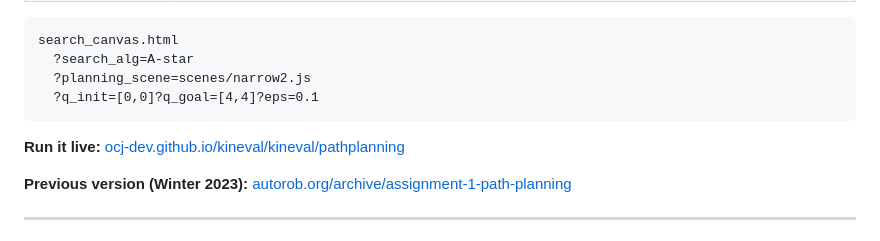
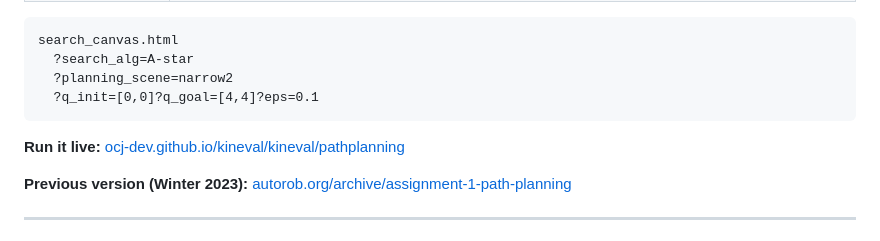
Before and after one commit to ocj-dev/kineval, a Markdown page: pathfinding/slides/slides.md, the part around one of its changes. GitHub-like rendering.

Commit message:
Fix broken planning_scene URLs and add per-test-case live-demo links
Synced from odestcj/autorob_agentic@dd4d2ac.

Co-Authored-By: Claude Sonnet 5 <noreply@anthropic.com>

````diff
--- a/pathfinding/slides/slides.md
+++ b/pathfinding/slides/slides.md
@@ -134,7 +134,7 @@ Every run is configured entirely through URL parameters:
 ```text
 search_canvas.html
   ?search_alg=A-star
-  ?planning_scene=scenes/narrow2.js
+  ?planning_scene=narrow2
   ?q_init=[0,0]?q_goal=[4,4]?eps=0.1
 ```
 
````
Also changed, not shown: other parts of pathfinding/slides/slides.md (+14 -14 lines).
